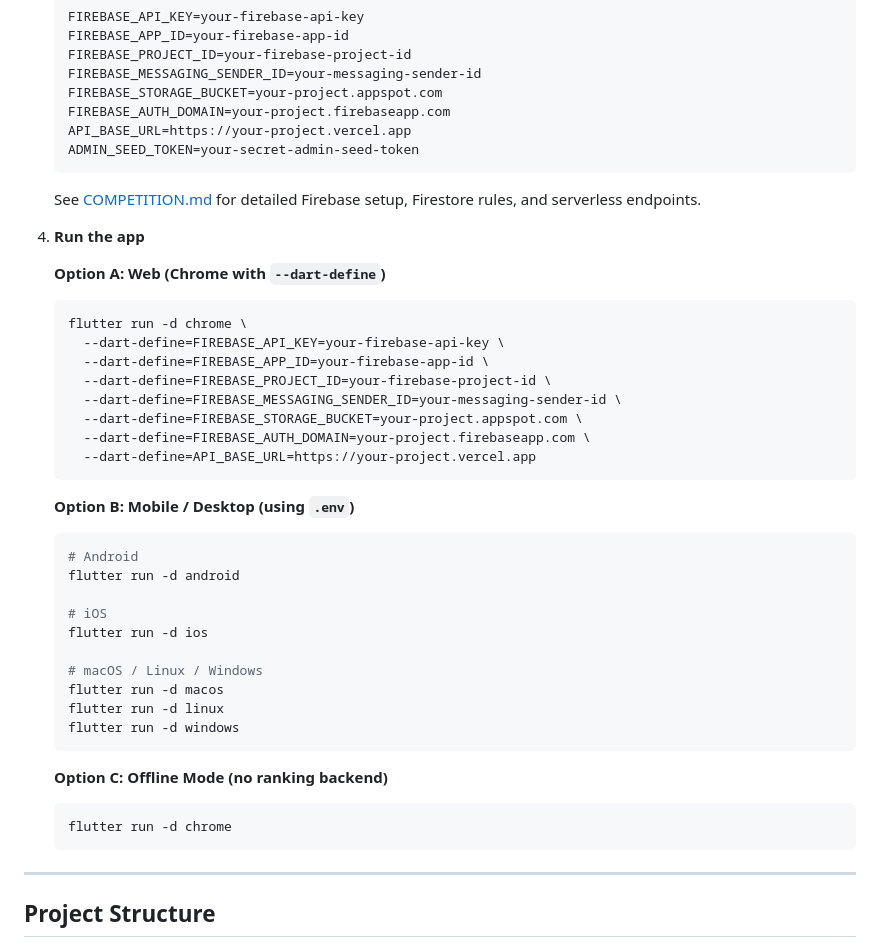
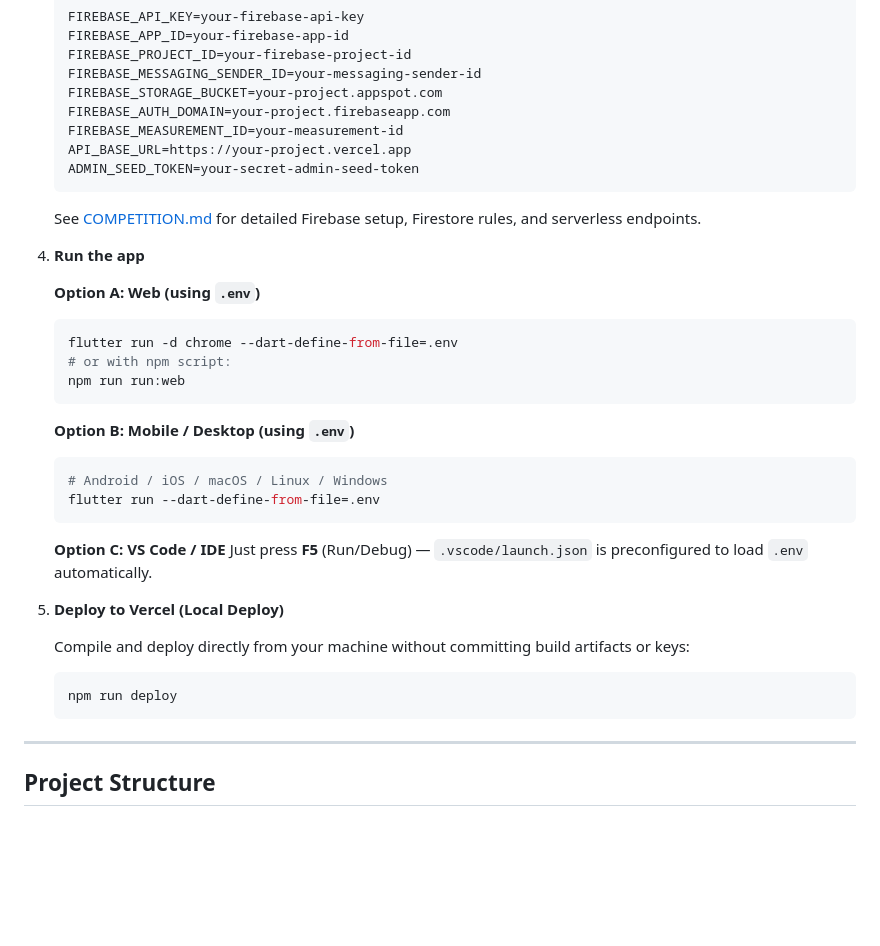
Before and after one commit to EclesiasteVaz/super-teclas-flutter, a Markdown page: README.md, the part around the change. Drawn GitHub-style; blank space fills up the shorter version.

Commit message:
Atualiza documentacao de setup e regras para arquitetura Firebase

````diff
--- a/README.md
+++ b/README.md
@@ -96,6 +96,7 @@ Challenge yourself to type words accurately before time runs out. Compete on the
    FIREBASE_MESSAGING_SENDER_ID=your-messaging-sender-id
    FIREBASE_STORAGE_BUCKET=your-project.appspot.com
    FIREBASE_AUTH_DOMAIN=your-project.firebaseapp.com
+   FIREBASE_MEASUREMENT_ID=your-measurement-id
    API_BASE_URL=https://your-project.vercel.app
    ADMIN_SEED_TOKEN=your-secret-admin-seed-token
    ```
@@ -104,35 +105,27 @@ Challenge yourself to type words accurately before time runs out. Compete on the
 
 4. **Run the app**
 
-   **Option A: Web (Chrome with `--dart-define`)**
+   **Option A: Web (using `.env`)**
    ```bash
-   flutter run -d chrome \
-     --dart-define=FIREBASE_API_KEY=your-firebase-api-key \
-     --dart-define=FIREBASE_APP_ID=your-firebase-app-id \
-     --dart-define=FIREBASE_PROJECT_ID=your-firebase-project-id \
-     --dart-define=FIREBASE_MESSAGING_SENDER_ID=your-messaging-sender-id \
-     --dart-define=FIREBASE_STORAGE_BUCKET=your-project.appspot.com \
-     --dart-define=FIREBASE_AUTH_DOMAIN=your-project.firebaseapp.com \
-     --dart-define=API_BASE_URL=https://your-project.vercel.app
+   flutter run -d chrome --dart-define-from-file=.env
+   # or with npm script:
+   npm run run:web
    ```
 
    **Option B: Mobile / Desktop (using `.env`)**
    ```bash
-   # Android
-   flutter run -d android
-
-   # iOS
-   flutter run -d ios
-
-   # macOS / Linux / Windows
-   flutter run -d macos
-   flutter run -d linux
-   flutter run -d windows
+   # Android / iOS / macOS / Linux / Windows
+   flutter run --dart-define-from-file=.env
    ```
 
-   **Option C: Offline Mode (no ranking backend)**
+   **Option C: VS Code / IDE**
+   Just press **F5** (Run/Debug) — `.vscode/launch.json` is preconfigured to load `.env` automatically.
+
+5. **Deploy to Vercel (Local Deploy)**
+
+   Compile and deploy directly from your machine without committing build artifacts or keys:
    ```bash
-   flutter run -d chrome
+   npm run deploy
    ```
 
 ---
````
Also changed, not shown: AGENTS.md (+2 -2 lines), COMPETITION.md (+11 -8 lines).
